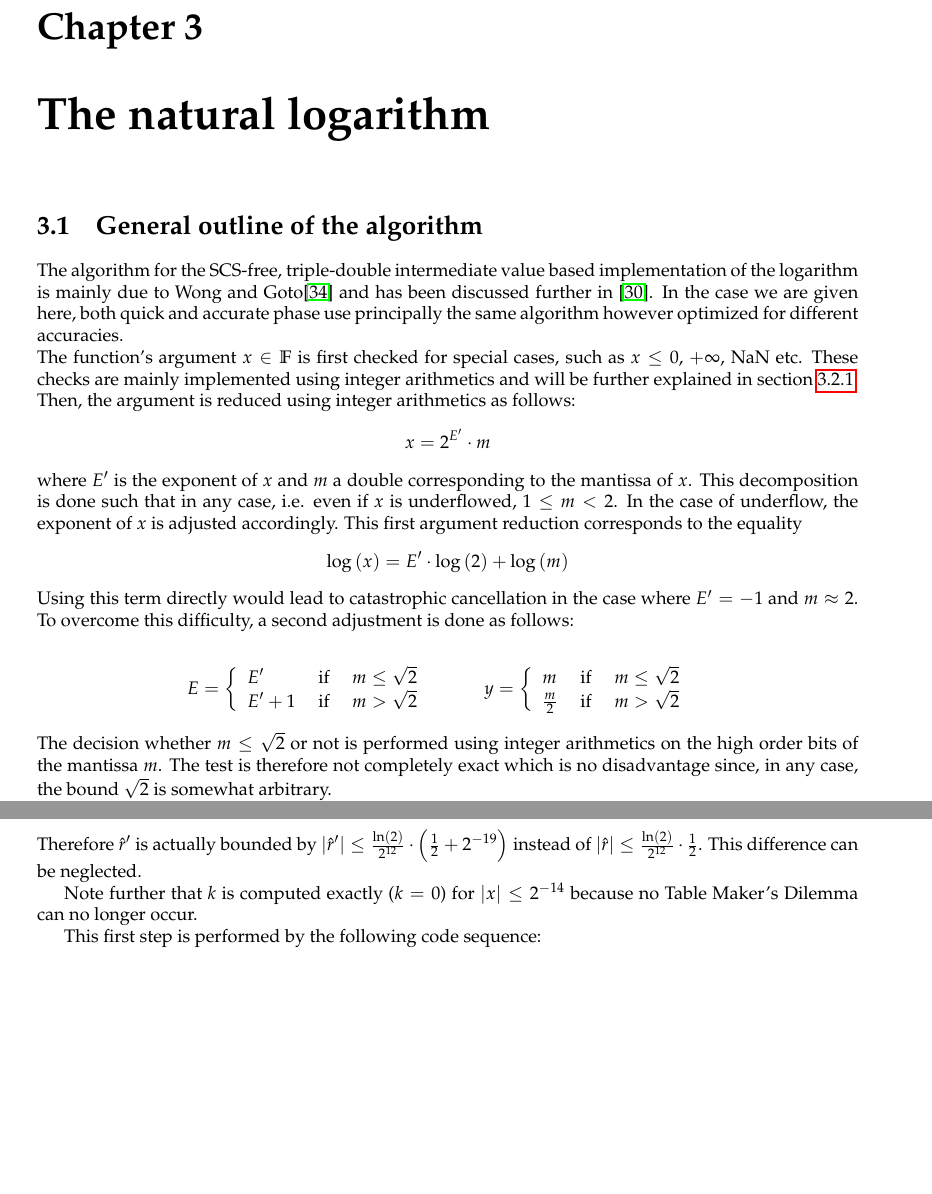
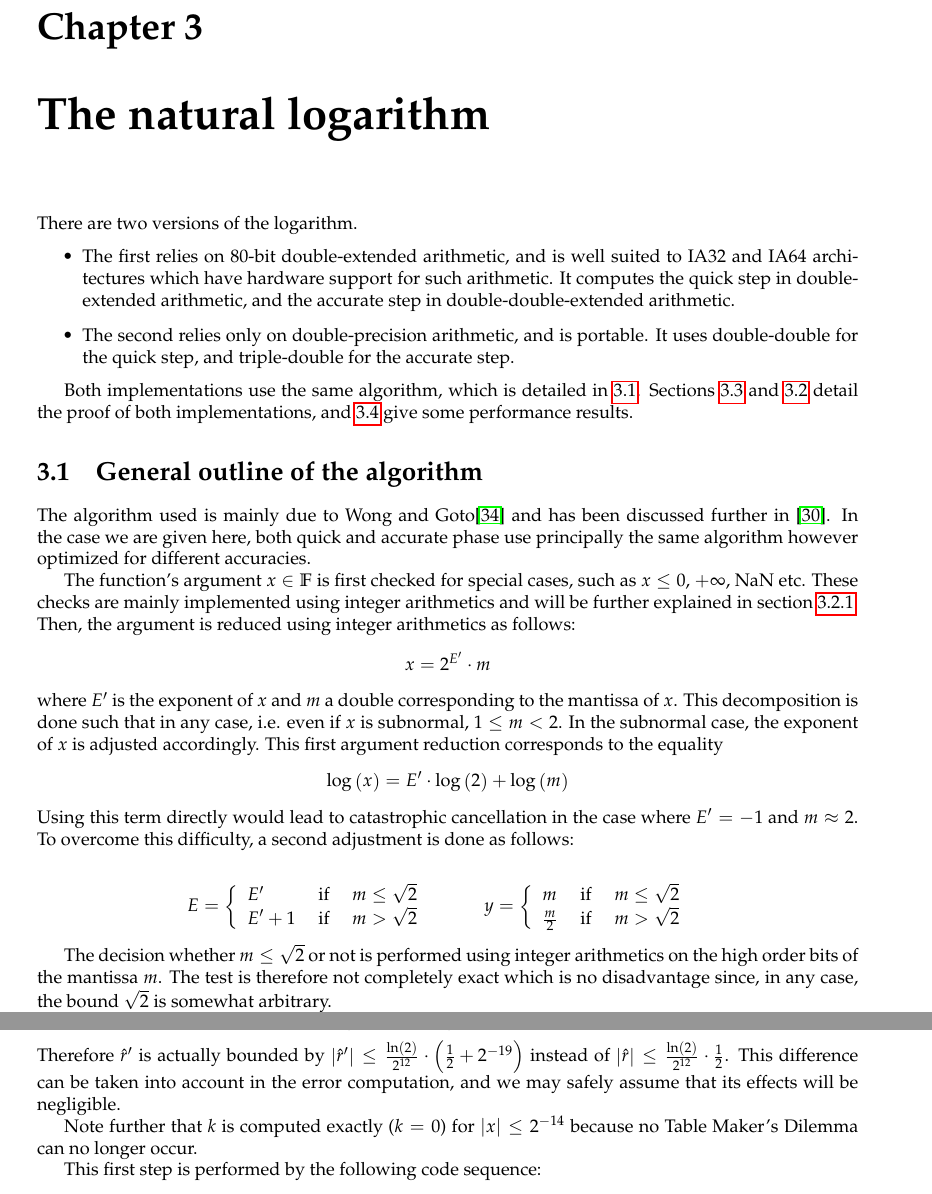
Before and after one commit to taschini/crlibm, a LaTeX thesis (docs/latex/crlibm.tex, which reads docs/latex/2_exp.tex, docs/latex/3_log.tex): two parts of pages 45 and 70 of 128, joined at a grey line, cut so that both start at the same text, the shorter picture padded with empty space. Compiled offline with pdfLaTeX; a LaTeX package or settings file that is missing is left out.

Commit message:
minor cleanup

```diff
--- a/docs/latex/2_exp.tex
+++ b/docs/latex/2_exp.tex
@@ -208,12 +208,14 @@ exact value $x \cdot \frac{2^{12}}{\ln\left(2 \right)}$ is at least
 $51$ bits, an error is made not earlier than at the $19$th bit
 following the integer-fractional point. Thus
 $$\left \vert \frac{k - x \cdot \frac{2^{12}}{\ln\left(2
-\right)}}{x \cdot \frac{2^{12}}{\ln\left(2
-\right)}} \right \vert \leq \frac{1}{2} + 2^{-19}$$
-Therefore $\hat{r}^\prime$ is actually bounded by $\left \vert \hat{r}^\prime \right \vert \leq
+      \right)}}{x \cdot \frac{2^{12}}{\ln\left(2 \right)}} \right
+\vert \leq \frac{1}{2} + 2^{-19}$$ Therefore $\hat{r}^\prime$ is
+actually bounded by $\left \vert \hat{r}^\prime \right \vert \leq
 \frac{\ln\left( 2 \right)}{2^{12}} \cdot \left( \frac{1}{2} + 2^{-19}
-\right)$ instead of $\left \vert \hat{r} \right \vert \leq \frac{\ln\left( 2
-\right)}{2^{12}} \cdot \frac{1}{2}$. This difference can be neglected.
+\right)$ instead of $\left \vert \hat{r} \right \vert \leq
+\frac{\ln\left( 2 \right)}{2^{12}} \cdot \frac{1}{2}$. This difference
+can be taken into account in the error computation, and we may safely
+assume that its effects will be negligible.
 
 Note further that $k$ is computed exactly ($k = 0$) for $\left \vert x
 \right \vert \leq 2^{-14}$ because no Table Maker's Dilemma can no
--- a/docs/latex/3_log.tex
+++ b/docs/latex/3_log.tex
@@ -1,16 +1,35 @@
+There are two versions of the logarithm.
+\begin{itemize}
+\item The first relies on 80-bit double-extended arithmetic, and is
+  well suited to IA32 and IA64 architectures which have hardware
+  support for such arithmetic. It computes the quick step in
+  double-extended arithmetic, and the accurate step in
+  double-double-extended arithmetic.
+\item The second relies only on double-precision arithmetic, and is
+  portable. It uses double-double for the quick step, and
+  triple-double for the accurate step.
+\end{itemize}
 
-\section{General outline of the algorithm\label{sec:outline}}
-The algorithm for the SCS-free, triple-double intermediate value based implementation of the logarithm is mainly due to
+Both implementations use the same algorithm, which is detailed in
+\ref{sec:logoutline}. Sections \ref{sec:logdeproof} and
+\ref{sec:logtdproof} detail the proof of both implementations, and
+\ref{sec:logperf} give some performance results.
+
+
+\section{General outline of the algorithm\label{sec:logoutline}}
+The algorithm used is mainly due to
 Wong and Goto\cite{WG94} and has been discussed further in \cite{Muller97}. In the case we are given here,
-both quick and accurate phase use principally the same algorithm however optimized for different accuracies.\\
+both quick and accurate phase use principally the same algorithm however optimized for different accuracies.
+
 The function's argument $x \in \F$ is first checked for special cases, such as $x\leq0$, $+\infty$, $\nan$ etc.
 These checks are mainly implemented using integer arithmetics and will be further explained in section
 \ref{subsec:reduction}. Then, the argument is reduced using integer arithmetics as follows:
 $$x = 2^{E^\prime} \cdot m$$
-where $E^\prime$ is the exponent of $x$ and $m$ a double corresponding to the mantissa of $x$. This
-decomposition is done such that in any case, i.e. even if $x$ is underflowed, $1 \leq m < 2$. In the case
-of underflow, the exponent of $x$ is adjusted accordingly.
-This first argument reduction corresponds to the equality
+where $E^\prime$ is the exponent of $x$ and $m$ a double corresponding
+to the mantissa of $x$. This decomposition is done such that in any
+case, i.e. even if $x$ is subnormal, $1 \leq m < 2$. In the subnormal
+case, the exponent of $x$ is adjusted accordingly.  This first
+argument reduction corresponds to the equality
 $$\log\left( x \right) = E^\prime \cdot \log\left(2\right) + \log\left(m \right)$$
 Using this term directly would lead to catastrophic cancellation in the case where $E^\prime = -1$ and
 $m \approx 2$. To overcome this difficulty, a second adjustment is done as follows:
@@ -26,7 +45,8 @@ $m \approx 2$. To overcome this difficulty, a second adjustment is done as follo
           \frac{m}{2} & \mbox{ if } & m > \sqrt{2} \end{array} \right.$$
     \end{minipage}
   \end{tabular}
-\end{center} ~ \\
+\end{center}
+
 The decision whether $m \leq \sqrt{2}$ or not is performed using integer arithmetics on
 the high order bits of the mantissa $m$. The test is therefore not completely exact which is no
 disadvantage since, in any case, the bound $\sqrt{2}$ is somewhat arbitrary.\par
```
Also changed, not shown: docs/latex/2_exp.tex (2 more changed lines), docs/latex/3_log.tex (74 more changed lines).
